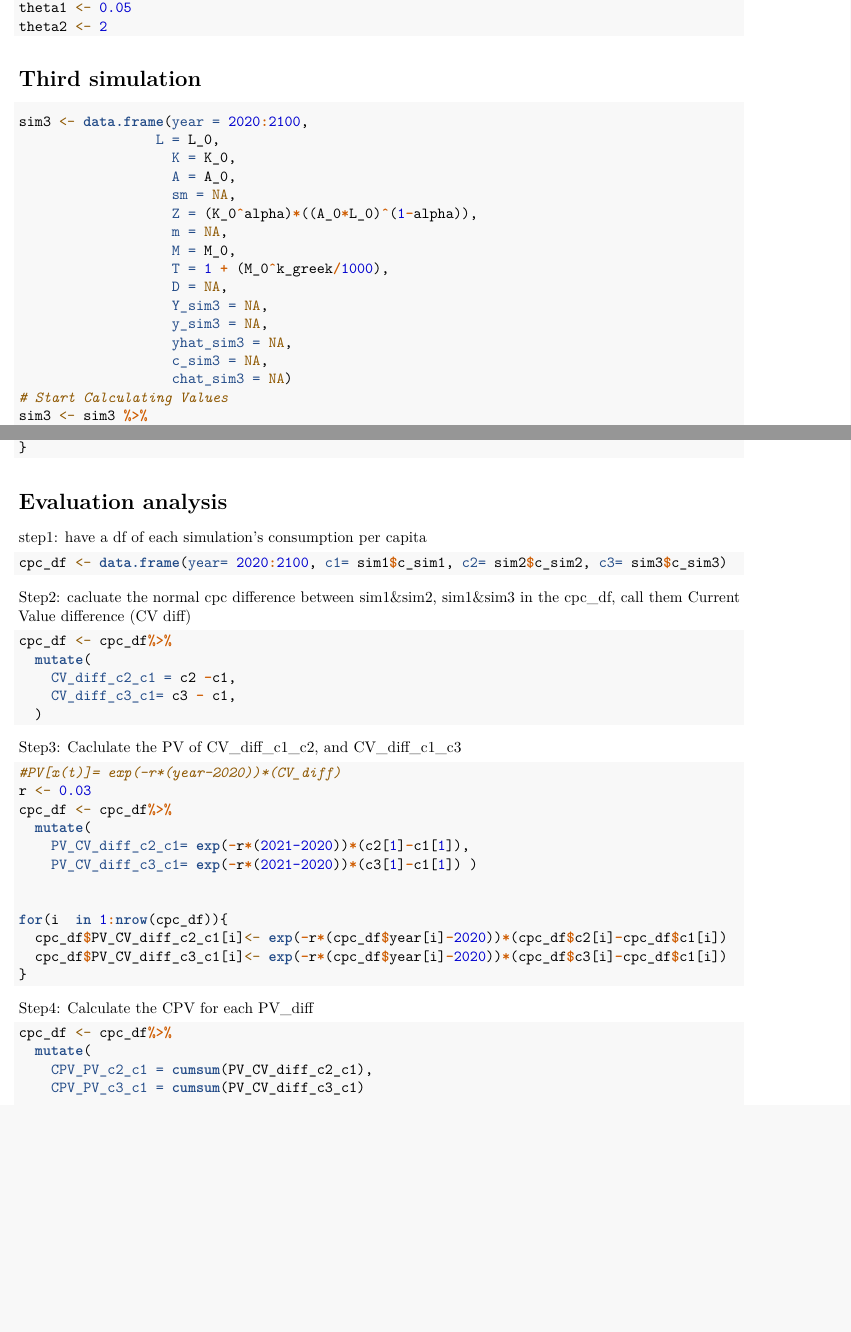
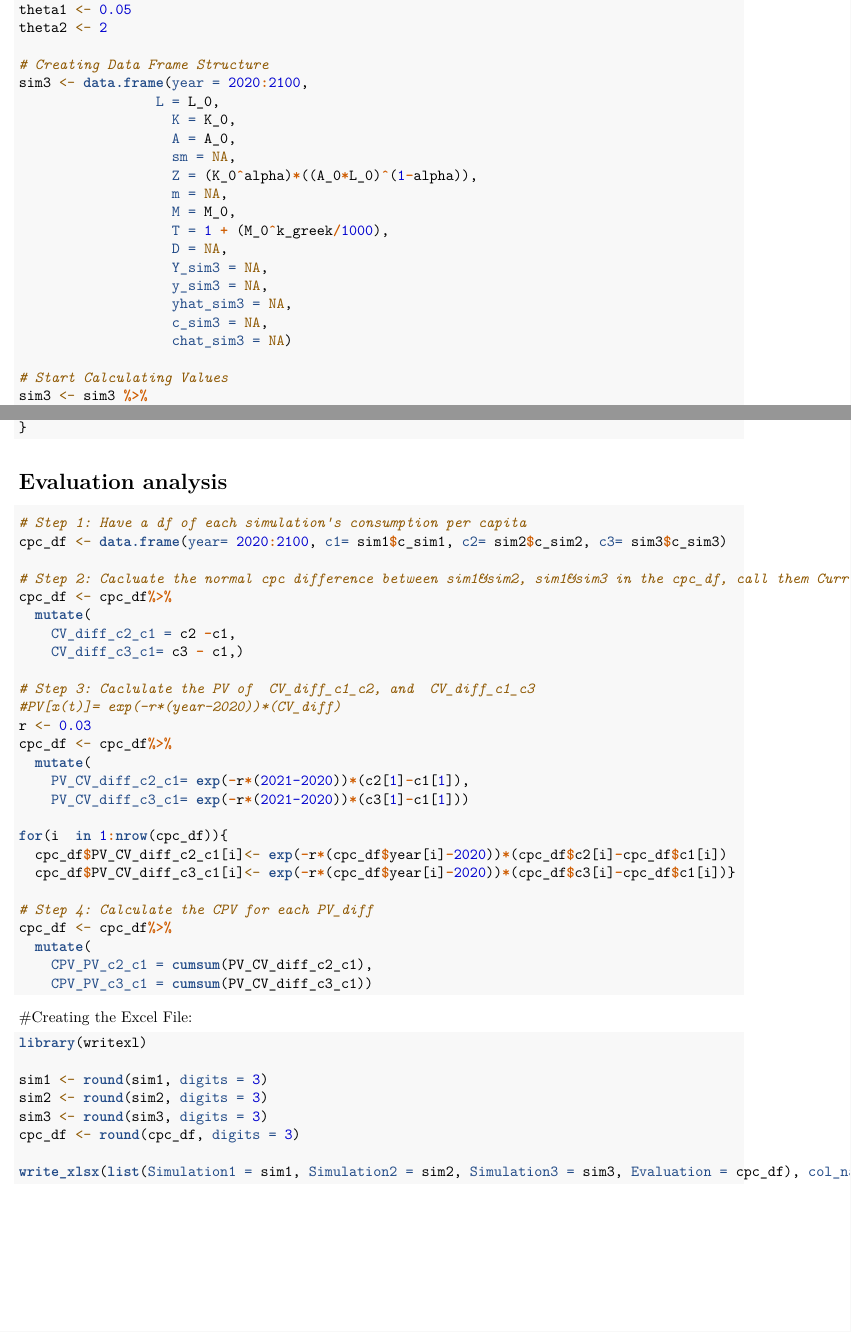
Before and after one commit to mgrotz/Assignments_EGI_BScEconomics_TilburgUniversity, an R Markdown document (Assignment 2/EGI_Assignment2_VdVelNuurGrotz.Rmd): two parts of pages 4 and 5 of 5, joined at a grey line, cut so that both start at the same text, the shorter picture padded with empty space. Rendered offline with R 4.5, knitr and Pandoc, then LaTeX, with nearby package versions.

Commit message:
Minor Edits
Cleaned it up a bit, made it into an excel.

````diff
--- a/Assignment 2/EGI_Assignment2_VdVelNuurGrotz.Rmd
+++ b/Assignment 2/EGI_Assignment2_VdVelNuurGrotz.Rmd
@@ -43,3 +41,4 @@ Notes to Mathieu:
+# Creating Data Frame Structure
 sim1 <- data.frame(year = 2020:2100,
                    L = L_0,
                    K = K_0,
@@ -106,9 +106,8 @@ epsilon <- 0.5
 k_greek <- 0.75
 theta1 <- 0.05
 theta2 <- 2
-```
-# Second simulation
-```{r}
+
+# Creating Data Frame Structure
 sim2 <- data.frame(year = 2020:2100,
                  L = L_0,
                    K = K_0,
@@ -173,11 +175,8 @@ n_greek <- 0.02 #for sm
 k_greek <- 0.75
 theta1 <- 0.05
 theta2 <- 2
-```
 
-
-# Third simulation
-```{r}
+# Creating Data Frame Structure
 sim3 <- data.frame(year = 2020:2100,
                  L = L_0,
                    K = K_0,
@@ -226,41 +226,43 @@ for (i in 2:nrow(sim3)){
 
 # Evaluation analysis
 
-step1: have a df of each simulation's consumption per capita
 ```{r}
+# Step 1: Have a df of each simulation's consumption per capita
 cpc_df <- data.frame(year= 2020:2100, c1= sim1$c_sim1, c2= sim2$c_sim2, c3= sim3$c_sim3)
-```
-Step2: cacluate the normal cpc difference between sim1&sim2, sim1&sim3 in the cpc_df, call them Current Value difference (CV diff)
-```{r}
+
+# Step 2: Cacluate the normal cpc difference between sim1&sim2, sim1&sim3 in the cpc_df, call them Current Value difference (CV diff)
 cpc_df <- cpc_df%>%
   mutate(
     CV_diff_c2_c1 = c2 -c1,
-    CV_diff_c3_c1= c3 - c1,
-  )
-```
-Step3: Caclulate the PV of  CV_diff_c1_c2, and  CV_diff_c1_c3
-```{r}
+    CV_diff_c3_c1= c3 - c1,)
+
+# Step 3: Caclulate the PV of  CV_diff_c1_c2, and  CV_diff_c1_c3
 #PV[x(t)]= exp(-r*(year-2020))*(CV_diff)
 r <- 0.03
 cpc_df <- cpc_df%>%
   mutate(
     PV_CV_diff_c2_c1= exp(-r*(2021-2020))*(c2[1]-c1[1]),
-    PV_CV_diff_c3_c1= exp(-r*(2021-2020))*(c3[1]-c1[1]) )
-
+    PV_CV_diff_c3_c1= exp(-r*(2021-2020))*(c3[1]-c1[1]))
 
 for(i  in 1:nrow(cpc_df)){
   cpc_df$PV_CV_diff_c2_c1[i]<- exp(-r*(cpc_df$year[i]-2020))*(cpc_df$c2[i]-cpc_df$c1[i])
-  cpc_df$PV_CV_diff_c3_c1[i]<- exp(-r*(cpc_df$year[i]-2020))*(cpc_df$c3[i]-cpc_df$c1[i])
-}
-```
-Step4: Calculate the CPV for each PV_diff
-```{r}
+  cpc_df$PV_CV_diff_c3_c1[i]<- exp(-r*(cpc_df$year[i]-2020))*(cpc_df$c3[i]-cpc_df$c1[i])}
+
+# Step 4: Calculate the CPV for each PV_diff
 cpc_df <- cpc_df%>%
   mutate(
     CPV_PV_c2_c1 = cumsum(PV_CV_diff_c2_c1),
-    CPV_PV_c3_c1 = cumsum(PV_CV_diff_c3_c1)
+    CPV_PV_c3_c1 = cumsum(PV_CV_diff_c3_c1))
+```
 
+#Creating the Excel File:
+```{r}
+library(writexl)
 
-  )
+sim1 <- round(sim1, digits = 3)
+sim2 <- round(sim2, digits = 3)
+sim3 <- round(sim3, digits = 3)
+cpc_df <- round(cpc_df, digits = 3)
 
+write_xlsx(list(Simulation1 = sim1, Simulation2 = sim2, Simulation3 = sim3, Evaluation = cpc_df), col_names = TRUE, "EGI_Assignment2_NuurVdVelGrotz.xlsx")
 ```
````
Also changed, not shown: Assignment 2/.RData, Assignment 2/EGI_Assignment2_NuurVdVelGrotz.xlsx (added), Assignment 2/EGI_Assignment2_VdVelNuurGrotz.Rmd (25 more changed lines), 4 other files.
